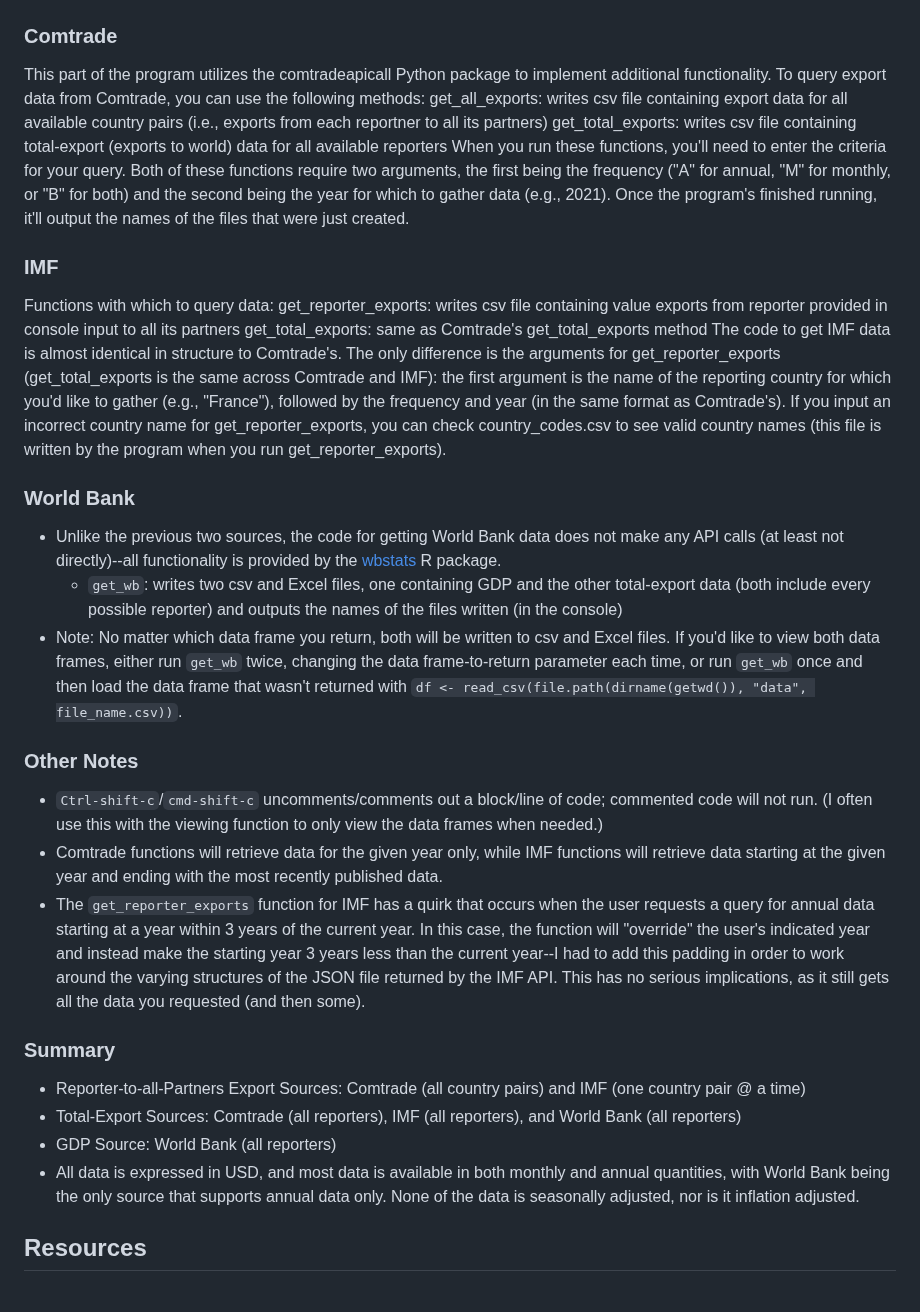
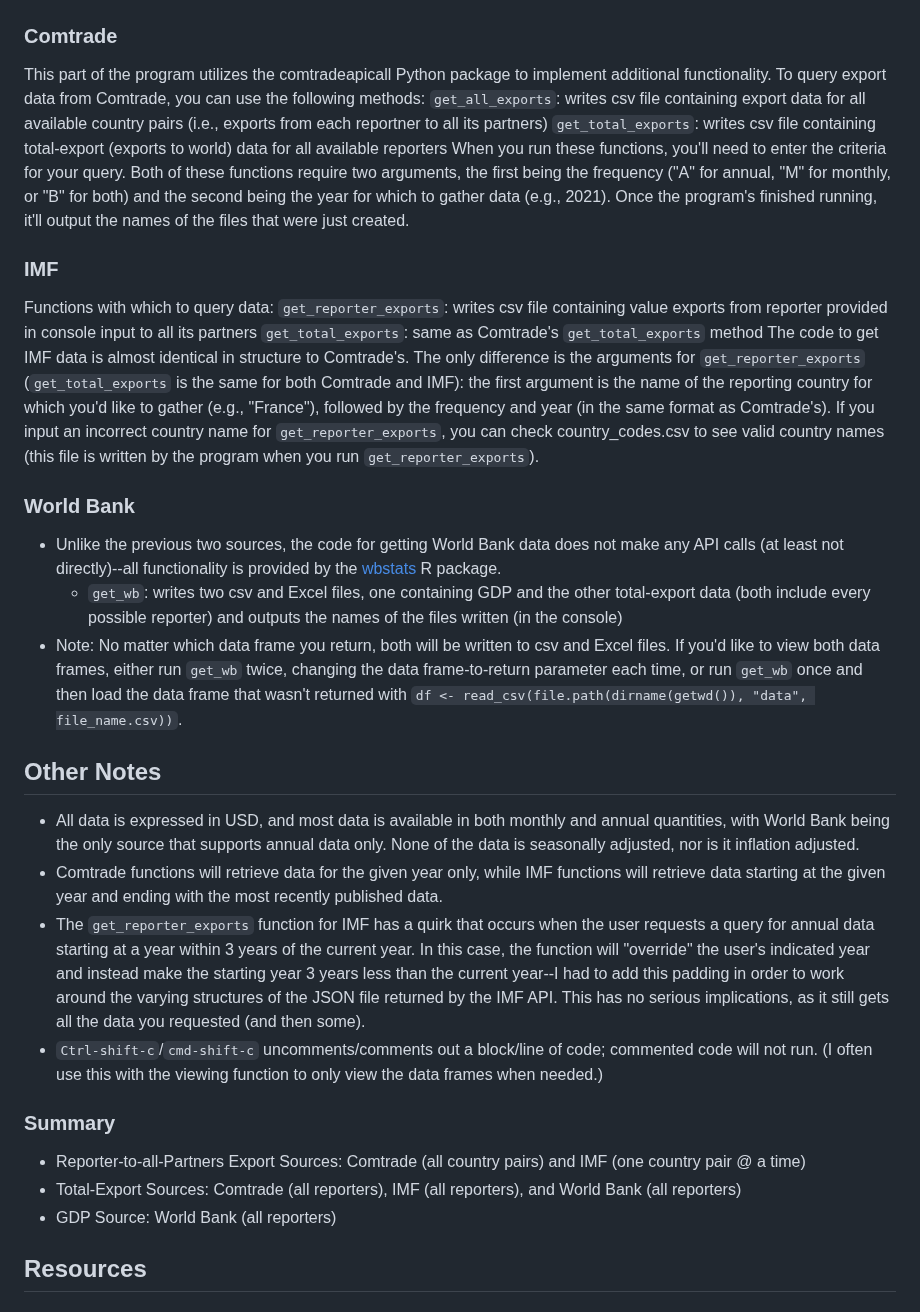
Before and after one commit to westonslayton/Economic-Sanctions-Research, a Markdown page: README.md, the part around the change. Drawn GitHub-style.

````diff
--- a/README.md
+++ b/README.md
@@ -21,28 +21,28 @@ git push
 ### Comtrade
 This part of the program utilizes the comtradeapicall Python package to implement additional functionality.
 To query export data from Comtrade, you can use the following methods:
-get_all_exports: writes csv file containing export data for all available country pairs (i.e., exports from each reportner to all its partners)
-get_total_exports: writes csv file containing total-export (exports to world) data for all available reporters
+```get_all_exports```: writes csv file containing export data for all available country pairs (i.e., exports from each reportner to all its partners)
+```get_total_exports```: writes csv file containing total-export (exports to world) data for all available reporters
 When you run these functions, you'll need to enter the criteria for your query. Both of these functions require two arguments, the first being the frequency ("A" for annual, "M" for monthly, or "B" for both) and the second being the year for which to gather data (e.g., 2021). Once the program's finished running, it'll output the names of the files that were just created.
 ### IMF
 Functions with which to query data:
-get_reporter_exports: writes csv file containing value exports from reporter provided in console input to all its partners
-get_total_exports: same as Comtrade's get_total_exports method
-The code to get IMF data is almost identical in structure to Comtrade's. The only difference is the arguments for get_reporter_exports (get_total_exports is the same across Comtrade and IMF): the first argument is the name of the reporting country for which you'd like to gather (e.g., "France"), followed by the frequency and year (in the same format as Comtrade's).
-If you input an incorrect country name for get_reporter_exports, you can check country_codes.csv to see valid country names (this file is written by the program when you run get_reporter_exports).
+```get_reporter_exports```: writes csv file containing value exports from reporter provided in console input to all its partners
+```get_total_exports```: same as Comtrade's ```get_total_exports``` method
+The code to get IMF data is almost identical in structure to Comtrade's. The only difference is the arguments for ```get_reporter_exports``` (```get_total_exports``` is the same for both Comtrade and IMF): the first argument is the name of the reporting country for which you'd like to gather (e.g., "France"), followed by the frequency and year (in the same format as Comtrade's).
+If you input an incorrect country name for ```get_reporter_exports```, you can check country_codes.csv to see valid country names (this file is written by the program when you run ```get_reporter_exports```).
 ### World Bank
 * Unlike the previous two sources, the code for getting World Bank data does not make any API calls (at least not directly)--all functionality is provided by the [wbstats](https://github.com/gshs-ornl/wbstats) R package.
   * ```get_wb```: writes two csv and Excel files, one containing GDP and the other total-export data (both include every possible reporter) and outputs the names of the files written (in the console)
 * Note: No matter which data frame you return, both will be written to csv and Excel files. If you'd like to view both data frames, either run ```get_wb``` twice, changing the data frame-to-return parameter each time, or run ```get_wb``` once and then load the data frame that wasn't returned with ```df <- read_csv(file.path(dirname(getwd()), "data", file_name.csv))```.
-### Other Notes
-* ```Ctrl-shift-c```/```cmd-shift-c``` uncomments/comments out a block/line of code; commented code will not run. (I often use this with the viewing function to only view the data frames when needed.)
+## Other Notes
+* All data is expressed in USD, and most data is available in both monthly and annual quantities, with World Bank being the only source that supports annual data only. None of the data is seasonally adjusted, nor is it inflation adjusted.
 * Comtrade functions will retrieve data for the given year only, while IMF functions will retrieve data starting at the given year and ending with the most recently published data.
 * The ```get_reporter_exports``` function for IMF has a quirk that occurs when the user requests a query for annual data starting at a year within 3 years of the current year. In this case, the function will "override" the user's indicated year and instead make the starting year 3 years less than the current year--I had to add this padding in order to work around the varying structures of the JSON file returned by the IMF API. This has no serious implications, as it still gets all the data you requested (and then some).
+* ```Ctrl-shift-c```/```cmd-shift-c``` uncomments/comments out a block/line of code; commented code will not run. (I often use this with the viewing function to only view the data frames when needed.)
 ### Summary
 * Reporter-to-all-Partners Export Sources: Comtrade (all country pairs) and IMF (one country pair @ a time)
 * Total-Export Sources: Comtrade (all reporters), IMF (all reporters), and World Bank (all reporters)
 * GDP Source: World Bank (all reporters)
-* All data is expressed in USD, and most data is available in both monthly and annual quantities, with World Bank being the only source that supports annual data only. None of the data is seasonally adjusted, nor is it inflation adjusted.
 ## Resources
 ### Comtrade
 * [New User Guide](https://unstats.un.org/wiki/display/comtrade/New+Comtrade+User+Guide#NewComtradeUserGuide-Tariffline)
````
